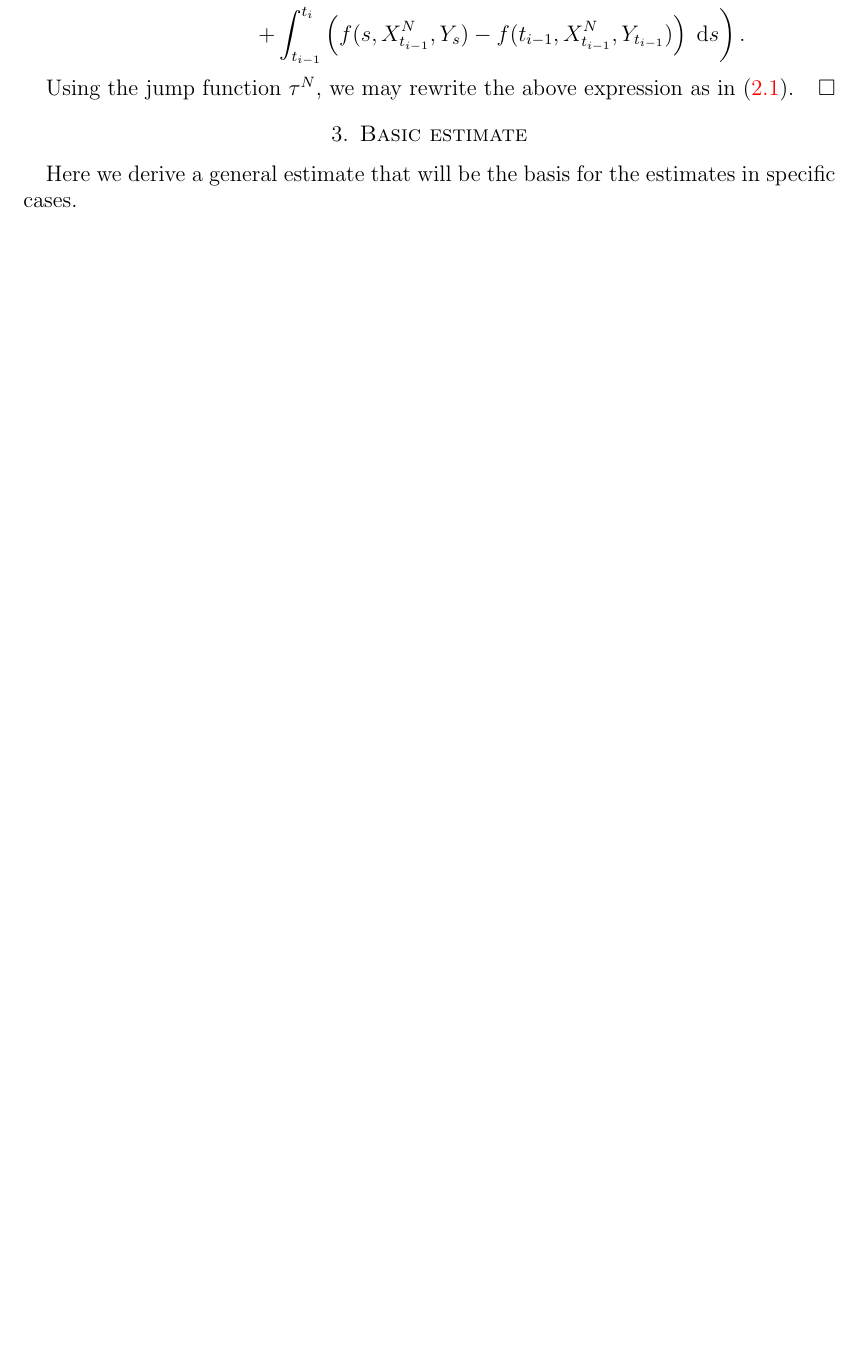
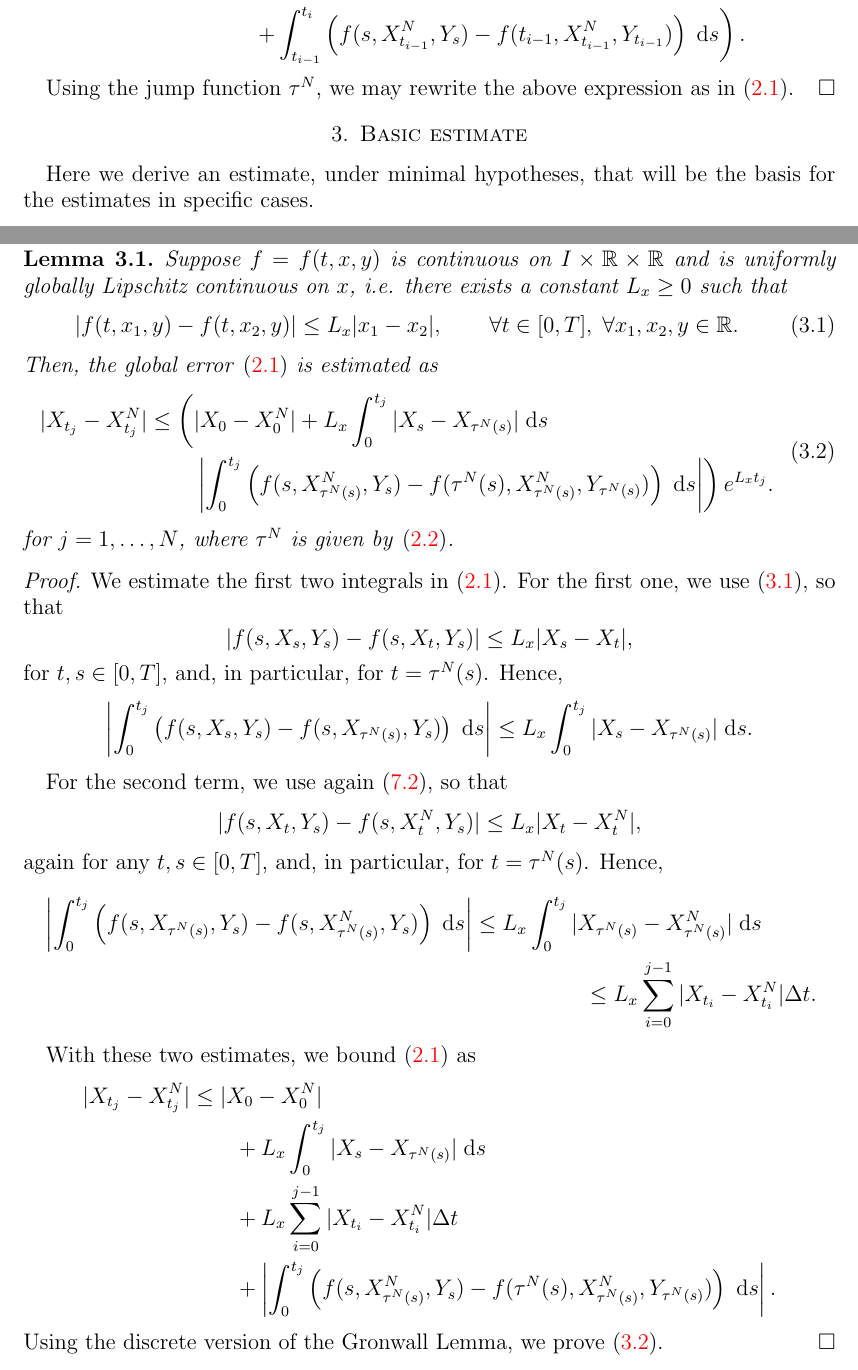
Before and after one commit to rmsrosa/rode_convergence_euler, a LaTeX paper (src/rode_conv_em.tex): part of page 5 of 16 before the commit and two parts of pages 5 and 6 of 17 after it, the two joined at a grey line, cut so that both start at the same text, the shorter picture padded with empty space. Compiled offline with pdfLaTeX.

Commit message:
basic global error estimate

```diff
--- a/src/rode_conv_em.tex
+++ b/src/rode_conv_em.tex
@@ -383,4 +383,51 @@ Using the jump function $\tau^N$, we may rewrite the above expression as in \eqr
 
 \section{Basic estimate}
 
-Here we derive a general estimate that will be the basis for the estimates in specific cases.
+Here we derive an estimate, under minimal hypotheses, that will be the basis for the estimates in specific cases.
+
+\begin{lem}
+    Suppose $f=f(t, x, y)$ is continuous on $I\times \mathbb{R}\times\mathbb{R}$ and is uniformly globally Lipschitz continuous on $x$, i.e. there exists a constant $L_x \geq 0$ such that
+    \begin{equation}
+        \label{Lxassumptionbasic}
+        |f(t, x_1, y) - f(t, x_2, y)| \leq L_x |x_1 - x_2|, \qquad \forall t \in [0, T], \;\forall x_1, x_2, y\in\mathbb{R}.
+    \end{equation}
+    Then, the global error \eqref{globalerrorintegralformula} is estimated as
+    \begin{equation}
+        \label{Etjbasicbound}
+        \begin{aligned}
+            |X_{t_j} - X_{t_j}^N| & \leq \left( |X_0 - X_0^N| + L_x \int_0^{t_j} |X_s - X_{\tau^N(s)}| \;\mathrm{d}s \right. \\
+            & \qquad \left. \left|\int_0^{t_j} \left( f(s, X_{\tau^N(s)}^N, Y_s) - f(\tau^N(s), X_{\tau^N(s)}^N, Y_{\tau^N(s)}) \right)\;\mathrm{d}s\right| \right) e^{L_x t_j}.
+        \end{aligned}
+    \end{equation}
+    for $j=1, \ldots, N$, where $\tau^N$ is given by \eqref{tauNt}.
+\end{lem}
+
+\begin{proof}
+    We estimate the first two integrals in \eqref{globalerrorintegralformula}. For the first one, we use \eqref{Lxassumptionbasic}, so that
+    $$
+        |f(s, X_s, Y_s) - f(s, X_t, Y_s)| \leq L_x |X_s - X_t|,
+    $$
+    for $t, s \in [0, T]$, and, in particular, for $t = \tau^N(s)$. Hence,
+    $$
+        \left|\int_0^{t_j} \left( f(s, X_s, Y_s) - f(s, X_{\tau^N(s)}, Y_s) \right)\;\mathrm{d}s \right| \leq L_x \int_0^{t_j} |X_s - X_{\tau^N(s)}| \;\mathrm{d}s.
+    $$
+
+    For the second term, we use again \eqref{Lxassumption}, so that
+    $$
+        |f(s, X_t, Y_s) - f(s, X_t^N, Y_s)| \leq L_x |X_t - X_t^N|,
+    $$
+    again for any $t, s \in [0, T]$, and, in particular, for $t = \tau^N(s)$. Hence,
+    \begin{multline*}
+        \left|\int_0^{t_j} \left( f(s, X_{\tau^N(s)}, Y_s) - f(s, X_{\tau^N(s)}^N, Y_s) \right)\;\mathrm{d}s \right| \leq L_x \int_0^{t_j} |X_{\tau^N(s)} - X_{\tau^N(s)}^N| \;\mathrm{d}s \\
+        \leq L_x\sum_{i=0}^{j-1} |X_{t_i} - X_{t_i}^N|\Delta t.
+    \end{multline*}
+
+    With these two estimates, we bound \eqref{globalerrorintegralformula} as
+    \begin{align*}
+        |X_{t_j} - X_{t_j}^N| & \leq |X_0 - X_0^N| \\
+        & \qquad + L_x \int_0^{t_j} |X_s - X_{\tau^N(s)}| \;\mathrm{d}s  \\
+        & \qquad + L_x\sum_{i=0}^{j-1} |X_{t_i} - X_{t_i}^N|\Delta t \\
+        & \qquad + \left|\int_0^{t_j} \left( f(s, X_{\tau^N(s)}^N, Y_s) - f(\tau^N(s), X_{\tau^N(s)}^N, Y_{\tau^N(s)}) \right)\;\mathrm{d}s\right|.
+    \end{align*}
+    Using the discrete version of the Gronwall Lemma, we prove \eqref{Etjbasicbound}.
+\end{proof}
@@ -387,3 +441,8 @@ Here we derive a general estimate that will be the basis for the estimates in sp
+    f(t, x, y) = g_1(t, y)h(t, x) + g_2(t, y)
+$$
+In particular, this applies to linear equations.
+
+We assume $h$ is uniformly globally Lipschitz in both $x$ and $t$.
 
 \section{Strong order of convergence}
 
```
Also changed, not shown: src/rode_conv_em.pdf, src/rode_conv_em.tex (21 more changed lines).
